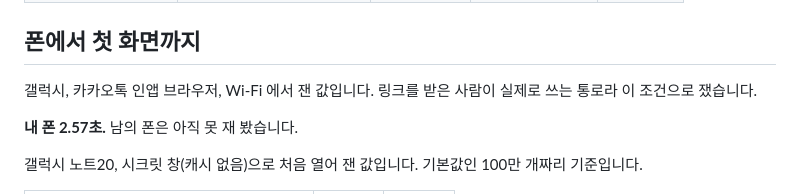
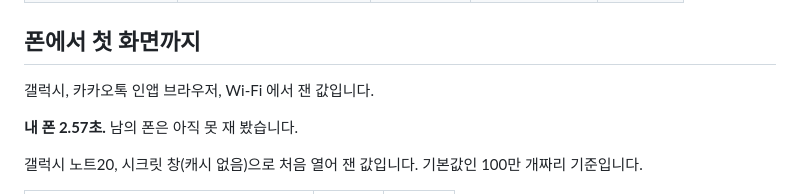
Before and after one commit to nike1137-svg/my-open-space, a Markdown page: README.md, the part around the change. Rendered like a GitHub page.

```diff
--- a/README.md
+++ b/README.md
@@ -43,8 +43,7 @@ https://nike1137-svg.github.io/my-open-space/
 
 ## 폰에서 첫 화면까지
 
-갤럭시, 카카오톡 인앱 브라우저, Wi-Fi 에서 잰 값입니다. 링크를 받은 사람이
-실제로 쓰는 통로라 이 조건으로 쟀습니다.
+갤럭시, 카카오톡 인앱 브라우저, Wi-Fi 에서 잰 값입니다.
 
 **내 폰 2.57초.** 남의 폰은 아직 못 재 봤습니다.
 
```
